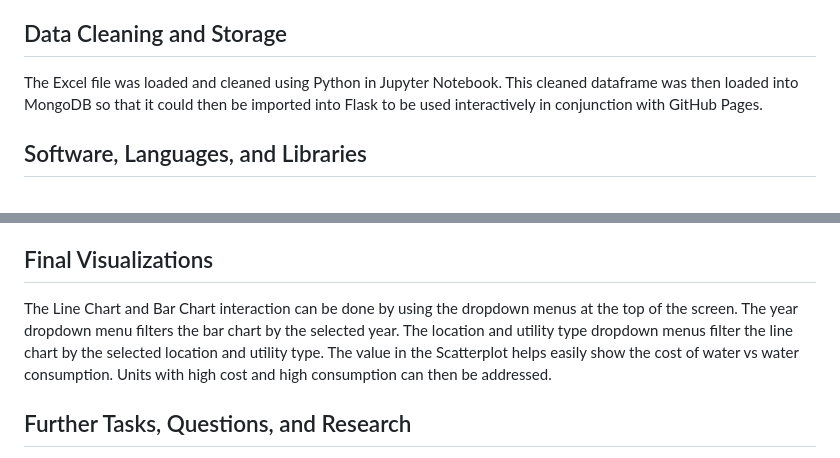
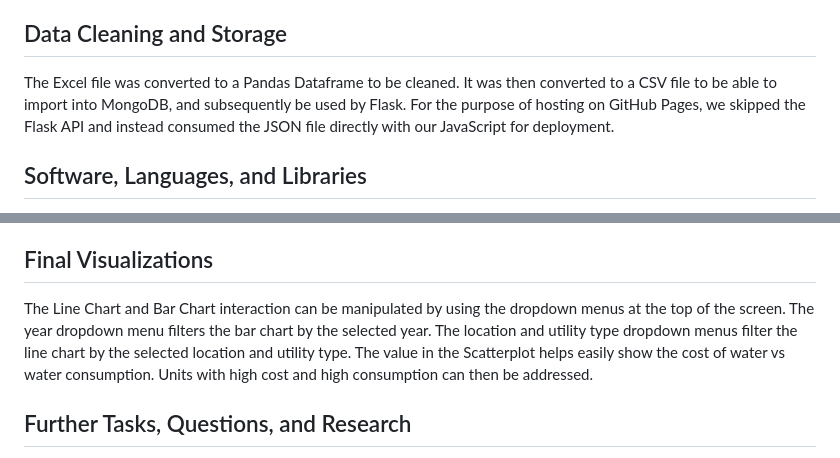
Before and after one commit to MikeWellnitz/Project_3, a Markdown page: README.md, 2 parts joined by grey strips. Rendered like a GitHub page.

```diff
--- a/README.md
+++ b/README.md
@@ -42,7 +42,7 @@ Our dataset was derived from an MS Excel file (project_data_with_locations.xlsx)
 
 ## Data Cleaning and Storage
 
-The Excel file was loaded and cleaned using Python in Jupyter Notebook. This cleaned dataframe was then loaded into MongoDB so that it could then be imported into Flask to be used interactively in conjunction with GitHub Pages.
+The Excel file was converted to a Pandas Dataframe to be cleaned. It was then converted to a CSV file to be able to import into MongoDB, and subsequently be used by Flask. For the purpose of hosting on GitHub Pages, we skipped the Flask API and instead consumed the JSON file directly with our JavaScript for deployment.
 
 ## Software, Languages, and Libraries
 This application uses Python, Flask, MongoDB, JavaScript, and HTML/CSS. Python with Flask is used to create an API endpoint to serve the data. MongoDB is used for storing and retrieving the data. JavaScript is used to fetch the data from the API, manipulate it, and render the charts. HTML/CSS is used for the structure and style of the webpage.
@@ -67,7 +67,7 @@ The frontend uses JavaScript along with d3.js, Plotly.js, and Chart.js libraries
 * GitHub Pages
 
 ## Final Visualizations
-The Line Chart and Bar Chart interaction can be done by using the dropdown menus at the top of the screen. The year dropdown menu filters the bar chart by the selected year. The location and utility type dropdown menus filter the line chart by the selected location and utility type.
+The Line Chart and Bar Chart interaction can be manipulated by using the dropdown menus at the top of the screen. The year dropdown menu filters the bar chart by the selected year. The location and utility type dropdown menus filter the line chart by the selected location and utility type.
 The value in the Scatterplot helps easily show the cost of water vs water consumption. Units with high cost and high consumption can then be addressed.
 
 ## Further Tasks, Questions, and Research
```
